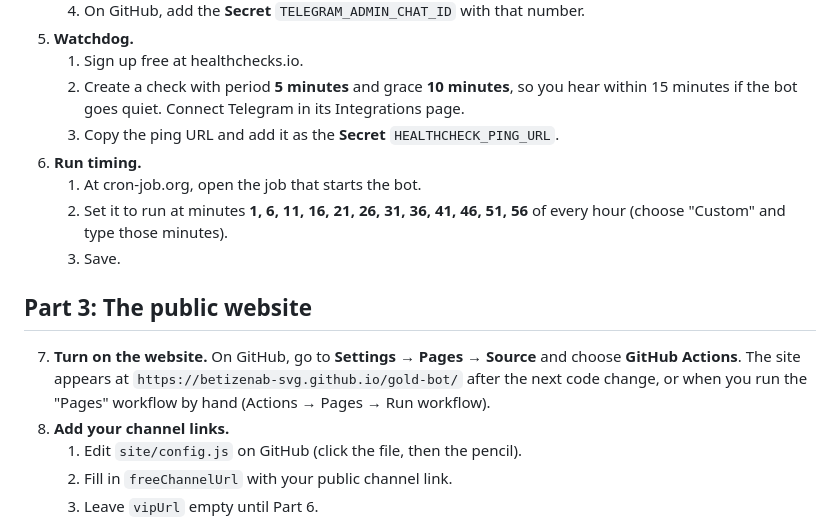
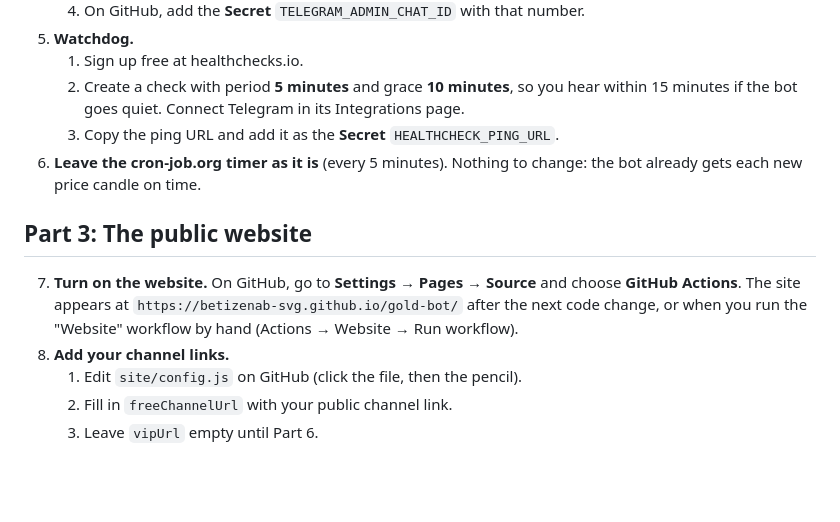
Before and after one commit to betizenab-svg/gold-bot, a Markdown page: docs/owner-tasks.md, the part around the change. Drawn GitHub-style; blank space fills up the shorter version.

```diff
--- a/docs/owner-tasks.md
+++ b/docs/owner-tasks.md
@@ -31,14 +31,11 @@ GitHub settings live at **github.com/betizenab-svg/gold-bot → Settings → Sec
    1. Sign up free at healthchecks.io.
    2. Create a check with period **5 minutes** and grace **10 minutes**, so you hear within 15 minutes if the bot goes quiet. Connect Telegram in its Integrations page.
    3. Copy the ping URL and add it as the **Secret** `HEALTHCHECK_PING_URL`.
-6. **Run timing.**
-   1. At cron-job.org, open the job that starts the bot.
-   2. Set it to run at minutes **1, 6, 11, 16, 21, 26, 31, 36, 41, 46, 51, 56** of every hour (choose "Custom" and type those minutes).
-   3. Save.
+6. **Leave the cron-job.org timer as it is** (every 5 minutes). Nothing to change: the bot already gets each new price candle on time.
 
 ## Part 3: The public website
 
-7. **Turn on the website.** On GitHub, go to **Settings → Pages → Source** and choose **GitHub Actions**. The site appears at `https://betizenab-svg.github.io/gold-bot/` after the next code change, or when you run the "Pages" workflow by hand (Actions → Pages → Run workflow).
+7. **Turn on the website.** On GitHub, go to **Settings → Pages → Source** and choose **GitHub Actions**. The site appears at `https://betizenab-svg.github.io/gold-bot/` after the next code change, or when you run the "Website" workflow by hand (Actions → Website → Run workflow).
 8. **Add your channel links.**
    1. Edit `site/config.js` on GitHub (click the file, then the pencil).
    2. Fill in `freeChannelUrl` with your public channel link.
```
Also changed, not shown: docs/roadmap.md (+1 -0 lines).
